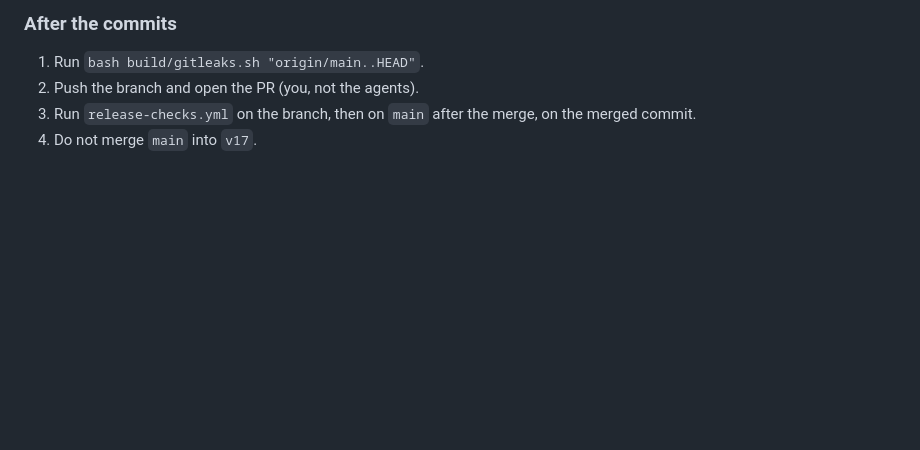
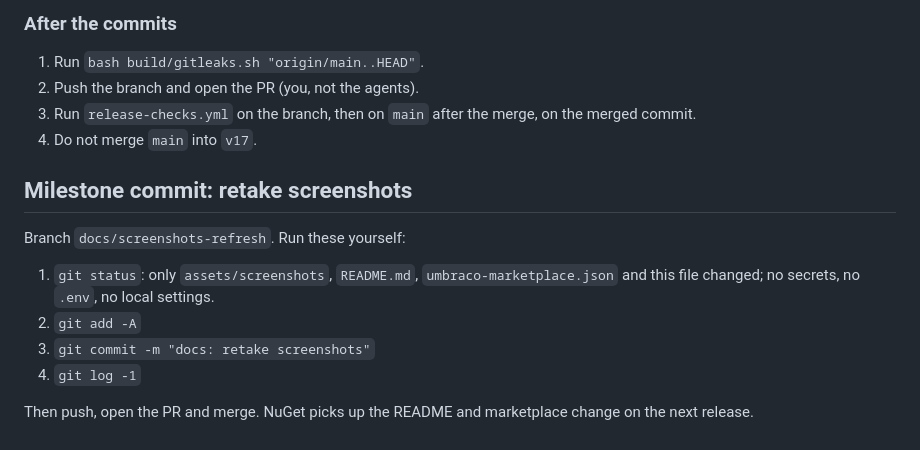
Before and after one commit to PascalA94/Umbraco.Community.FormsAuditTrail, a Markdown page: COMMITS-TODO.md, the part around the change. GitHub-like rendering; blank space fills up the shorter version.

```diff
--- a/COMMITS-TODO.md
+++ b/COMMITS-TODO.md
@@ -151,3 +151,14 @@ Only if you want finer history inside M1 and M2. Parents follow the order shown,
 2. Push the branch and open the PR (you, not the agents).
 3. Run `release-checks.yml` on the branch, then on `main` after the merge, on the merged commit.
 4. Do not merge `main` into `v17`.
+
+## Milestone commit: retake screenshots
+
+Branch `docs/screenshots-refresh`. Run these yourself:
+
+1. `git status`: only `assets/screenshots`, `README.md`, `umbraco-marketplace.json` and this file changed; no secrets, no `.env`, no local settings.
+2. `git add -A`
+3. `git commit -m "docs: retake screenshots"`
+4. `git log -1`
+
+Then push, open the PR and merge. NuGet picks up the README and marketplace change on the next release.
```
Also changed, not shown: README.md (+23 -1 lines), assets/screenshots/screenshot-01-audit-trail.png, assets/screenshots/screenshot-02-change-details.png, assets/screenshots/screenshot-03-filters.png, assets/screenshots/screenshot-04-entry-access.png (added), assets/screenshots/screenshot-05-entry-history.png (added), 1 other file.
